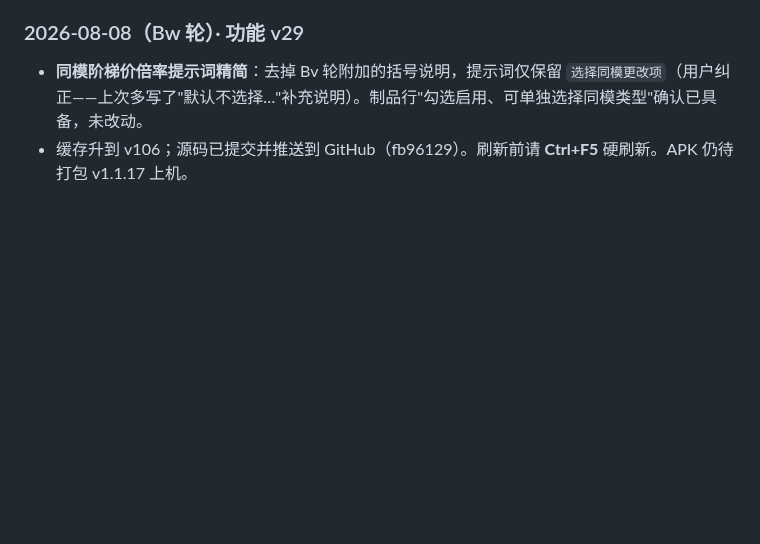
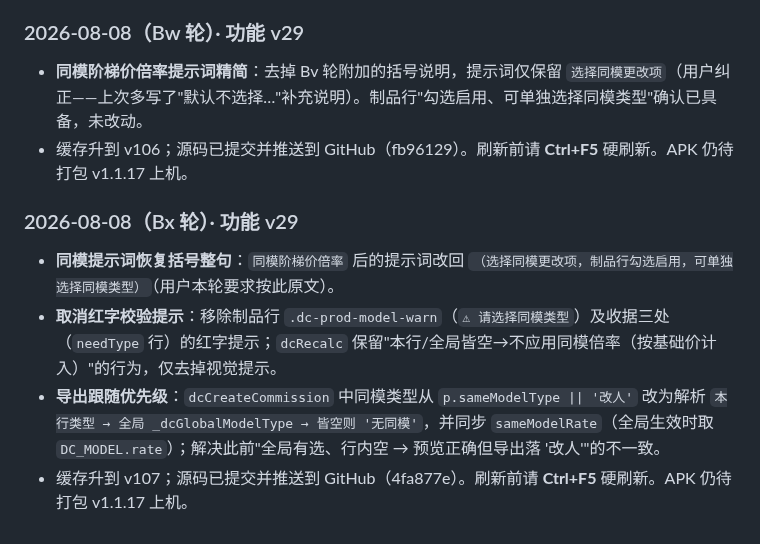
Before and after one commit to Quella-x/Quella-x-workbench, a Markdown page: 版本历史.md, the part around the change. GitHub-like rendering; blank space fills up the shorter version.

Commit message:
Bx轮：追加版本历史

```diff
--- a/版本历史.md
+++ b/版本历史.md
@@ -650,3 +650,10 @@
 
 - **同模阶梯价倍率提示词精简**：去掉 Bv 轮附加的括号说明，提示词仅保留 `选择同模更改项`（用户纠正——上次多写了"默认不选择…"补充说明）。制品行"勾选启用、可单独选择同模类型"确认已具备，未改动。
 - 缓存升到 v106；源码已提交并推送到 GitHub（fb96129）。刷新前请 **Ctrl+F5** 硬刷新。APK 仍待打包 v1.1.17 上机。
+
+### 2026-08-08（Bx 轮）· 功能 v29
+
+- **同模提示词恢复括号整句**：`同模阶梯价倍率` 后的提示词改回 `（选择同模更改项，制品行勾选启用，可单独选择同模类型）`（用户本轮要求按此原文）。
+- **取消红字校验提示**：移除制品行 `.dc-prod-model-warn`（`⚠ 请选择同模类型`）及收据三处（`needType` 行）的红字提示；`dcRecalc` 保留"本行/全局皆空→不应用同模倍率（按基础价计入）"的行为，仅去掉视觉提示。
+- **导出跟随优先级**：`dcCreateCommission` 中同模类型从 `p.sameModelType || '改人'` 改为解析 `本行类型 → 全局 _dcGlobalModelType → 皆空则 '无同模'`，并同步 `sameModelRate`（全局生效时取 `DC_MODEL.rate`）；解决此前"全局有选、行内空 → 预览正确但导出落 '改人'"的不一致。
+- 缓存升到 v107；源码已提交并推送到 GitHub（4fa877e）。刷新前请 **Ctrl+F5** 硬刷新。APK 仍待打包 v1.1.17 上机。
```
